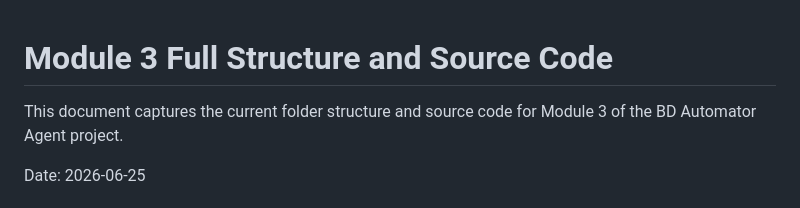
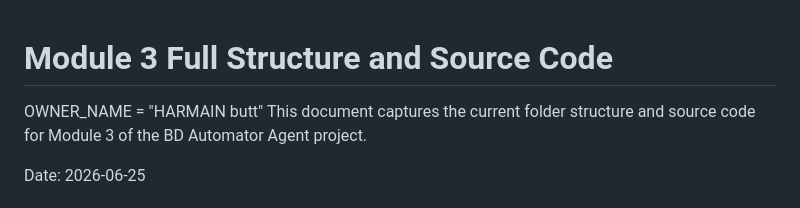
Before and after one commit to DrRoot001/BD-Automation, a Markdown page: module3/MODULE_3_FULL_STRUCTURE_AND_CODE.md, the part around the change. Drawn GitHub-style.

Commit message:
Update owner name in Module 3 document

```diff
--- a/module3/MODULE_3_FULL_STRUCTURE_AND_CODE.md
+++ b/module3/MODULE_3_FULL_STRUCTURE_AND_CODE.md
@@ -1,5 +1,5 @@
 # Module 3 Full Structure and Source Code
-
+OWNER_NAME = "HARMAIN butt"
 This document captures the current folder structure and source code for Module 3 of the BD Automator Agent project.
 
 Date: 2026-06-25
```
